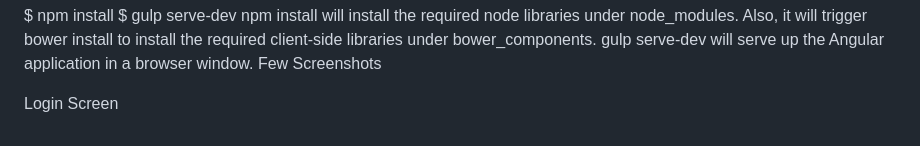
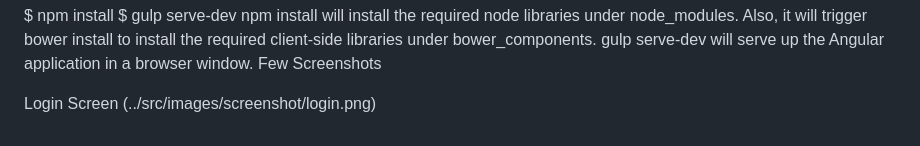
Before and after one commit to prem1014/trader-desktop, a Markdown page: README.md, the part around the change. GitHub-like rendering.

Commit message:
commited

```diff
--- a/README.md
+++ b/README.md
@@ -20,3 +20,4 @@ gulp serve-dev will serve up the Angular application in a browser window.
 Few Screenshots
 
 Login Screen
+(../src/images/screenshot/login.png)
```
Also changed, not shown: src/images/screenshot/login.png (added).
